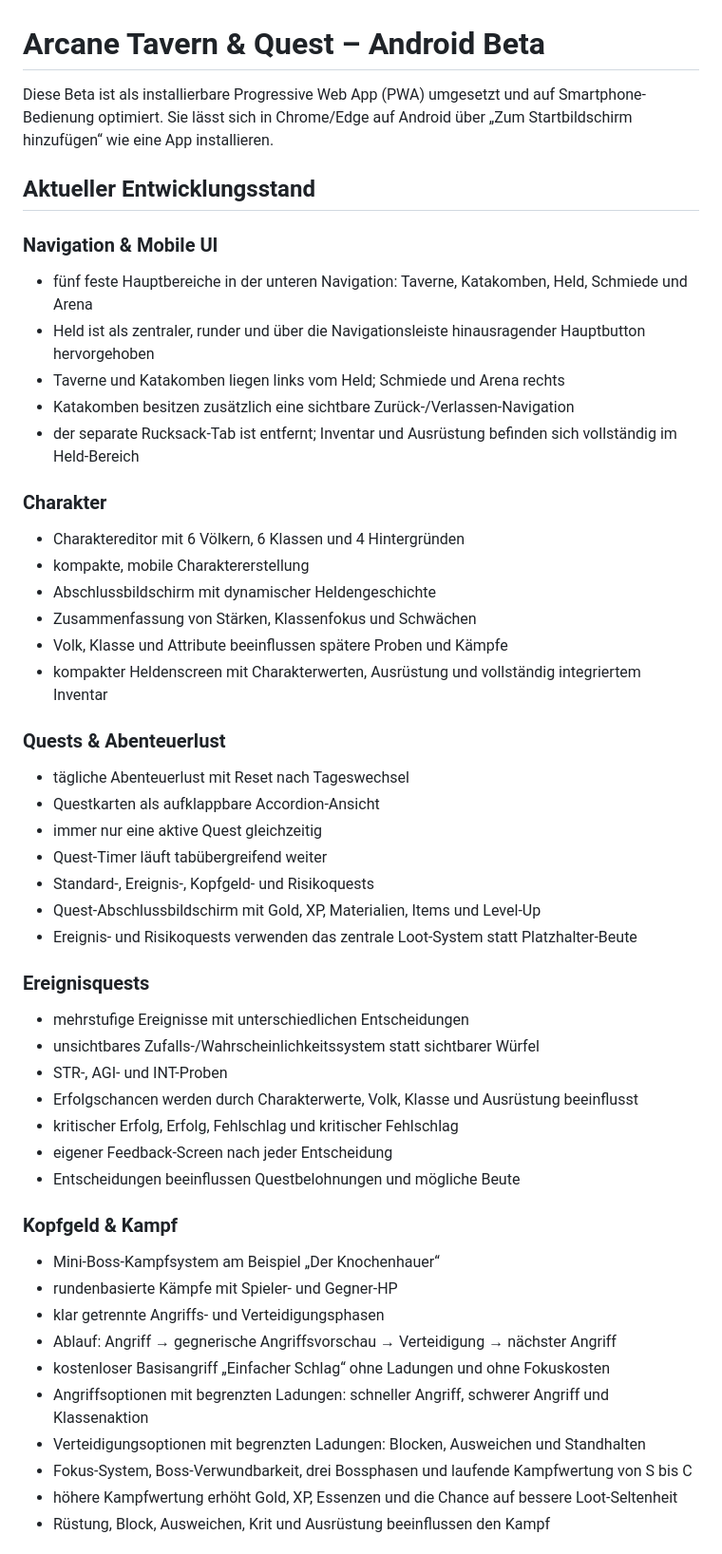
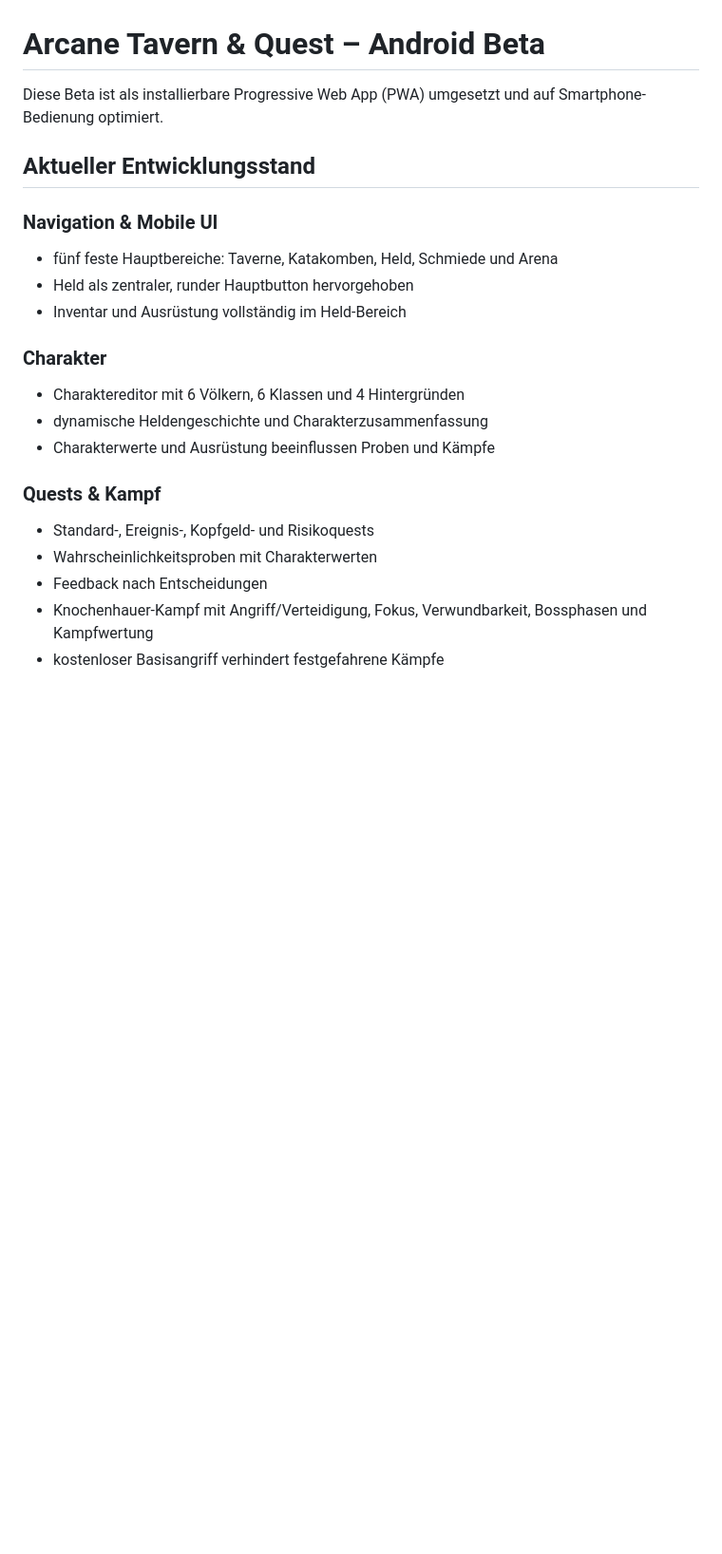
Before and after one commit to 1ordNero/Arcane-Quest, a Markdown page: README.md, the part around one of its changes. Shown at 95% size. GitHub-like rendering; blank space fills up the shorter version.

```diff
--- a/README.md
+++ b/README.md
@@ -1,51 +1,23 @@
 # Arcane Tavern & Quest – Android Beta
 
-Diese Beta ist als installierbare Progressive Web App (PWA) umgesetzt und auf Smartphone-Bedienung optimiert. Sie lässt sich in Chrome/Edge auf Android über „Zum Startbildschirm hinzufügen“ wie eine App installieren.
+Diese Beta ist als installierbare Progressive Web App (PWA) umgesetzt und auf Smartphone-Bedienung optimiert.
 
 ## Aktueller Entwicklungsstand
 
 ### Navigation & Mobile UI
-- fünf feste Hauptbereiche in der unteren Navigation: Taverne, Katakomben, Held, Schmiede und Arena
-- Held ist als zentraler, runder und über die Navigationsleiste hinausragender Hauptbutton hervorgehoben
-- Taverne und Katakomben liegen links vom Held; Schmiede und Arena rechts
-- Katakomben besitzen zusätzlich eine sichtbare Zurück-/Verlassen-Navigation
-- der separate Rucksack-Tab ist entfernt; Inventar und Ausrüstung befinden sich vollständig im Held-Bereich
+- fünf feste Hauptbereiche: Taverne, Katakomben, Held, Schmiede und Arena
+- Held als zentraler, runder Hauptbutton hervorgehoben
+- Inventar und Ausrüstung vollständig im Held-Bereich
 
 ### Charakter
 - Charaktereditor mit 6 Völkern, 6 Klassen und 4 Hintergründen
-- kompakte, mobile Charaktererstellung
-- Abschlussbildschirm mit dynamischer Heldengeschichte
-- Zusammenfassung von Stärken, Klassenfokus und Schwächen
-- Volk, Klasse und Attribute beeinflussen spätere Proben und Kämpfe
-- kompakter Heldenscreen mit Charakterwerten, Ausrüstung und vollständig integriertem Inventar
+- dynamische Heldengeschichte und Charakterzusammenfassung
+- Charakterwerte und Ausrüstung beeinflussen Proben und Kämpfe
 
-### Quests & Abenteuerlust
-- tägliche Abenteuerlust mit Reset nach Tageswechsel
-- Questkarten als aufklappbare Accordion-Ansicht
-- immer nur eine aktive Quest gleichzeitig
-- Quest-Timer läuft tabübergreifend weiter
+### Quests & Kampf
 - Standard-, Ereignis-, Kopfgeld- und Risikoquests
-- Quest-Abschlussbildschirm mit Gold, XP, Materialien, Items und Level-Up
-- Ereignis- und Risikoquests verwenden das zentrale Loot-System statt Platzhalter-Beute
+- Wahrscheinlichkeitsproben mit Charakterwerten
+- Feedback nach Entscheidungen
+- Knochenhauer-Kampf mit Angriff/Verteidigung, Fokus, Verwundbarkeit, Bossphasen und Kampfwertung
+- kostenloser Basisangriff verhindert festgefahrene Kämpfe
 
-### Ereignisquests
-- mehrstufige Ereignisse mit unterschiedlichen Entscheidungen
-- unsichtbares Zufalls-/Wahrscheinlichkeitssystem statt sichtbarer Würfel
-- STR-, AGI- und INT-Proben
-- Erfolgschancen werden durch Charakterwerte, Volk, Klasse und Ausrüstung beeinflusst
-- kritischer Erfolg, Erfolg, Fehlschlag und kritischer Fehlschlag
-- eigener Feedback-Screen nach jeder Entscheidung
-- Entscheidungen beeinflussen Questbelohnungen und mögliche Beute
-
-### Kopfgeld & Kampf
-- Mini-Boss-Kampfsystem am Beispiel „Der Knochenhauer“
-- rundenbasierte Kämpfe mit Spieler- und Gegner-HP
-- klar getrennte Angriffs- und Verteidigungsphasen
-- Ablauf: Angriff → gegnerische Angriffsvorschau → Verteidigung → nächster Angriff
-- kostenloser Basisangriff „Einfacher Schlag“ ohne Ladungen und ohne Fokuskosten
-- Angriffsoptionen mit begrenzten Ladungen: schneller Angriff, schwerer Angriff und Klassenaktion
-- Verteidigungsoptionen mit begrenzten Ladungen: Blocken, Ausweichen und Standhalten
-- Fokus-System, Boss-Verwundbarkeit, drei Bossphasen und laufende Kampfwertung von S bis C
-- höhere Kampfwertung erhöht Gold, XP, Essenzen und die Chance auf bessere Loot-Seltenheit
-- Rüstung, Block, Ausweichen, Krit und Ausrüstung beeinflussen den Kampf
-
```
Also changed, not shown: other parts of README.md (+28 -47 lines).
